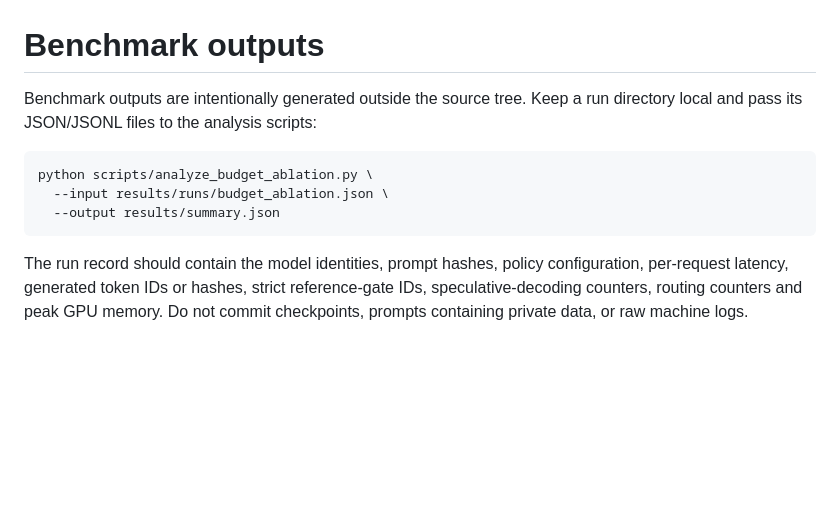
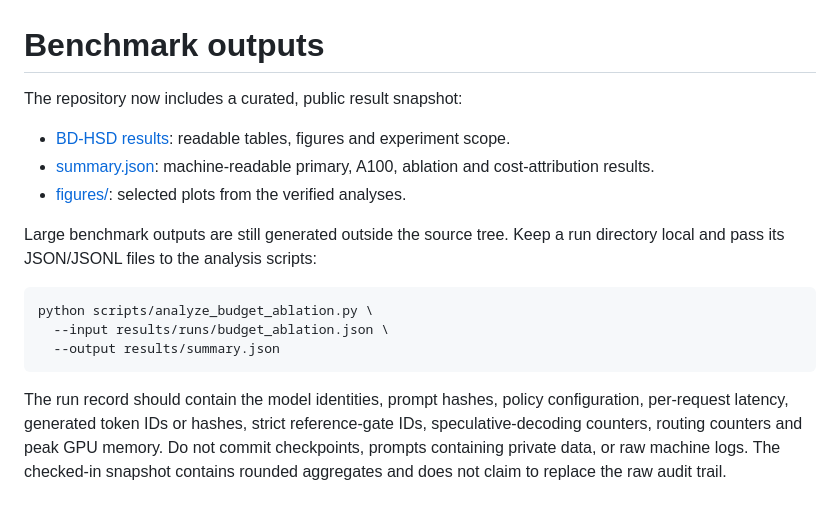
Before and after one commit to zhujiale520/BD-HSD, a Markdown page: results/README.md, the part around the change. GitHub-like rendering; blank space fills up the shorter version.

````diff
--- a/results/README.md
+++ b/results/README.md
@@ -1,6 +1,12 @@
 # Benchmark outputs
 
-Benchmark outputs are intentionally generated outside the source tree. Keep a
+The repository now includes a curated, public result snapshot:
+
+- [BD-HSD results](BD-HSD-results.md): readable tables, figures and experiment scope.
+- [summary.json](summary.json): machine-readable primary, A100, ablation and cost-attribution results.
+- [figures/](figures/): selected plots from the verified analyses.
+
+Large benchmark outputs are still generated outside the source tree. Keep a
 run directory local and pass its JSON/JSONL files to the analysis scripts:
 
 ```bash
@@ -13,4 +19,5 @@ The run record should contain the model identities, prompt hashes, policy
 configuration, per-request latency, generated token IDs or hashes, strict
 reference-gate IDs, speculative-decoding counters, routing counters and peak
 GPU memory. Do not commit checkpoints, prompts containing private data, or raw
-machine logs.
+machine logs. The checked-in snapshot contains rounded aggregates and does not
+claim to replace the raw audit trail.
````
Also changed, not shown: README.md (+19 -5 lines), docs/resume.md (added, +29 -0 lines), results/BD-HSD-results.md (added, +83 -0 lines), results/figures/component_cost_attribution.png (added), results/figures/core_ablation.png (added), results/figures/formal_main_times.png (added), results/figures/formal_primary_reduction.png (added), results/figures/multibatch_comparison.png (added), 2 other files.
